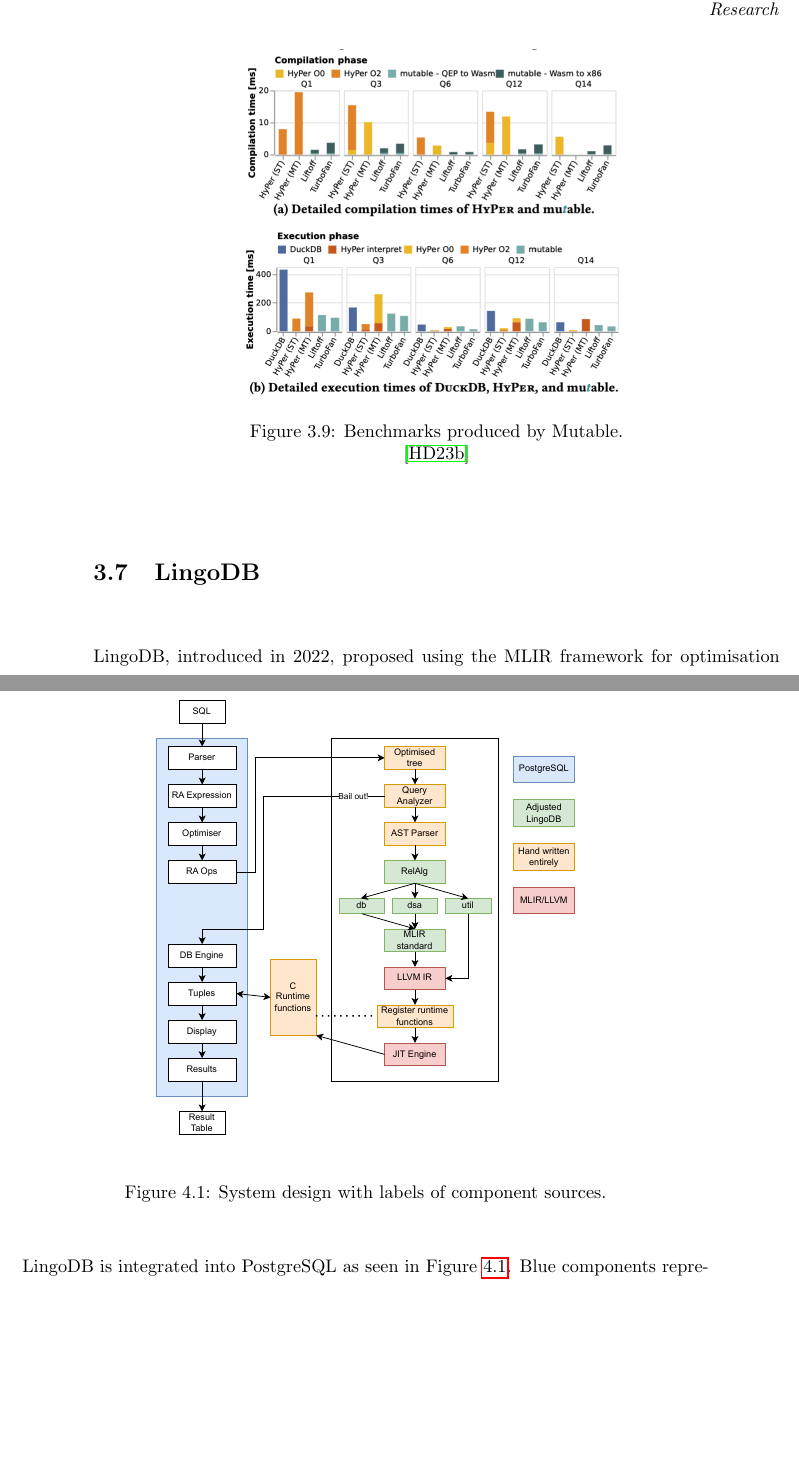
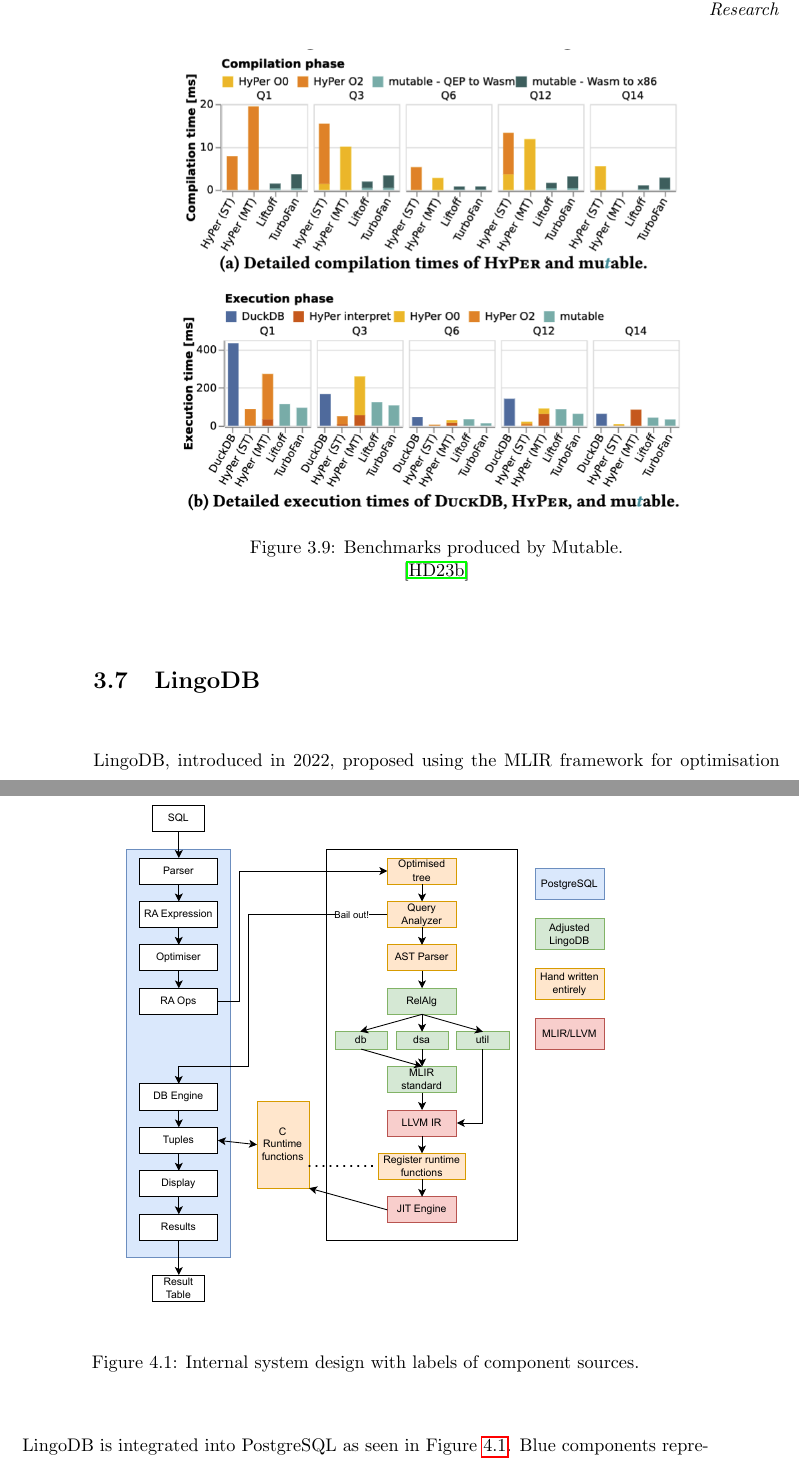
Before and after one commit to zyros-dev/pgx-lower-report, a LaTeX thesis (report/pgx-lower-thesis.tex, which reads report/02_mainmatter/03_related_work.tex, report/02_mainmatter/04_method.tex): two parts of pages 31 and 38 of 81, joined at a grey line, cut so that both start at the same text, the shorter picture padded with empty space. Compiled offline with pdfLaTeX.

Commit message:
page layouts

```diff
--- a/report/02_mainmatter/03_related_work.tex
+++ b/report/02_mainmatter/03_related_work.tex
@@ -304,7 +304,7 @@
 
 \begin{figure}[H]
 	\centering
-	\includegraphics[scale=0.6]{figures/mutable-benchmarks.png}
+	\includegraphics[scale=0.8]{figures/mutable-benchmarks.png}
 	\caption{Benchmarks produced by Mutable.}
 	\label{fig:mutable-bench}
 	\cite{mutable-2}
--- a/report/02_mainmatter/04_method.tex
+++ b/report/02_mainmatter/04_method.tex
@@ -29,8 +29,8 @@
 
 \begin{figure}[H]
 	\centering
-	\includegraphics[scale=0.7]{figures/system_design.drawio.pdf}
-	\caption{System design with labels of component sources.}
+	\includegraphics[scale=0.8]{figures/system_design.drawio.pdf}
+	\caption{Internal system design with labels of component sources.}
 	\label{fig:overall-system-design}
 \end{figure}
 
```
Also changed, not shown: report/pgx-lower-thesis.pdf, report/02_mainmatter/03_related_work.tex (2 more changed lines).
